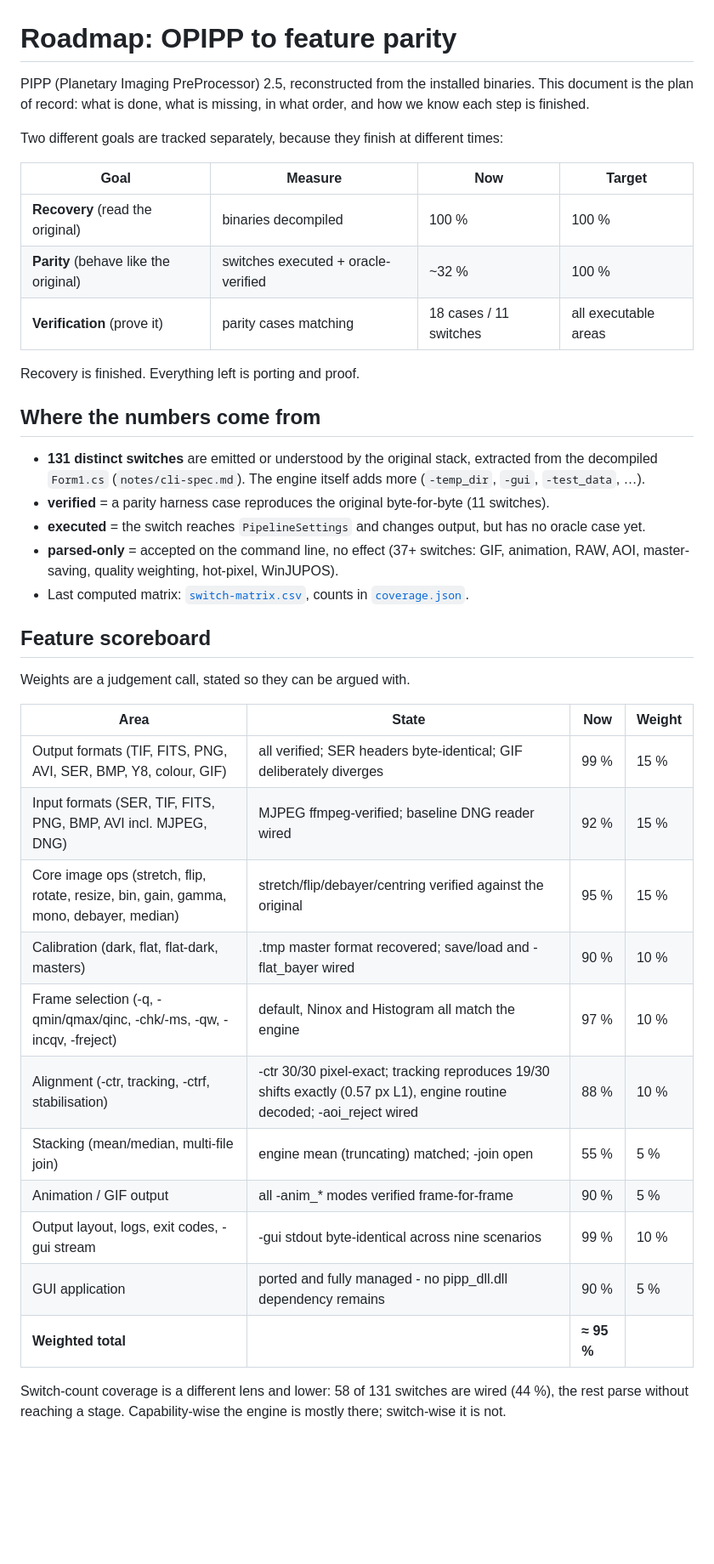
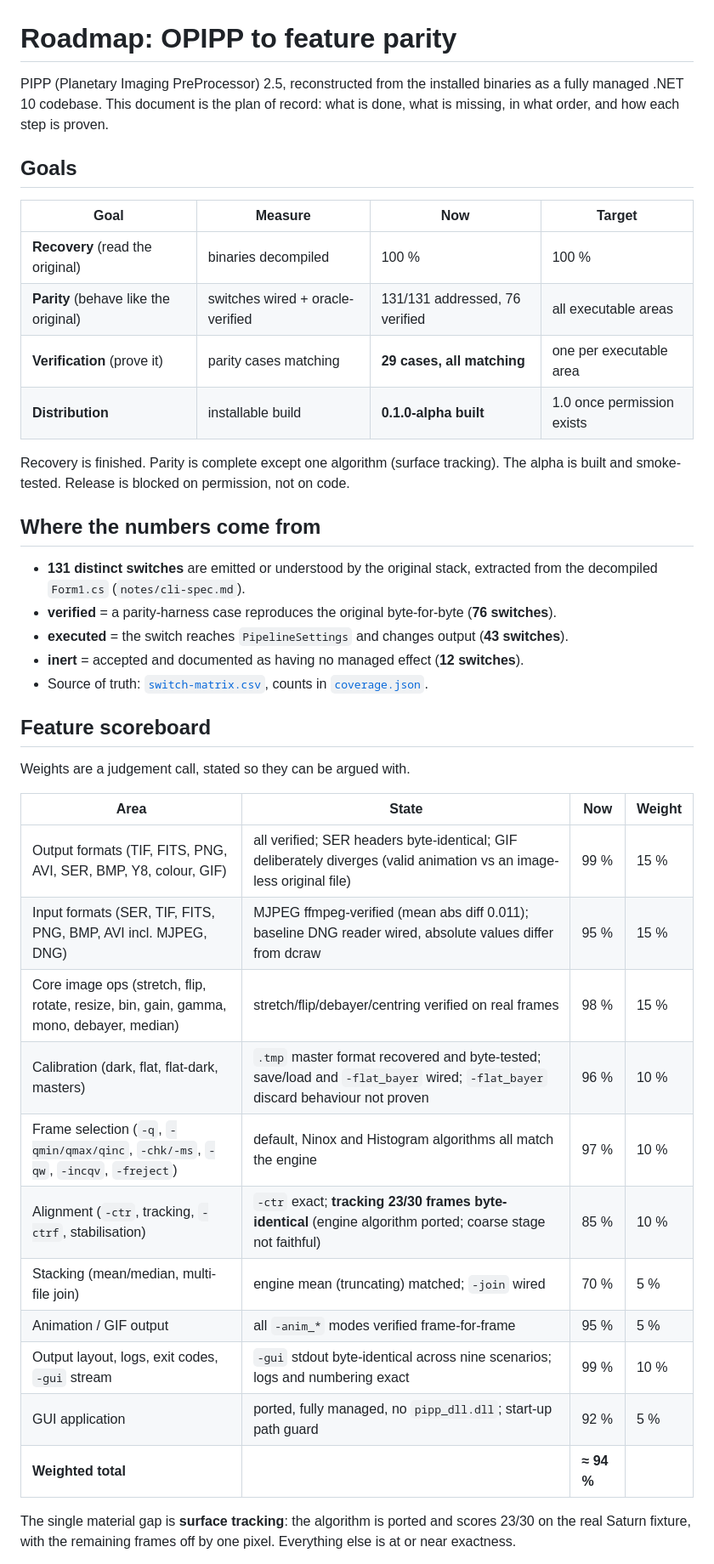
Before and after one commit to openpipp/opipp, a Markdown page: docs/roadmap.md, the part around one of its changes. Shown at 85% size. GitHub-like rendering; blank space fills up the shorter version.

```diff
--- a/docs/roadmap.md
+++ b/docs/roadmap.md
@@ -1,29 +1,29 @@
 # Roadmap: OPIPP to feature parity
 
-PIPP (Planetary Imaging PreProcessor) 2.5, reconstructed from the installed binaries.
-This document is the plan of record: what is done, what is missing, in what order, and how we
-know each step is finished.
+PIPP (Planetary Imaging PreProcessor) 2.5, reconstructed from the installed binaries as a fully
+managed .NET 10 codebase. This document is the plan of record: what is done, what is missing, in what
+order, and how each step is proven.
 
-Two different goals are tracked separately, because they finish at different times:
+## Goals
 
 | Goal | Measure | Now | Target |
 | --- | --- | --- | --- |
 | **Recovery** (read the original) | binaries decompiled | 100 % | 100 % |
-| **Parity** (behave like the original) | switches executed + oracle-verified | ~32 % | 100 % |
-| **Verification** (prove it) | parity cases matching | 18 cases / 11 switches | all executable areas |
+| **Parity** (behave like the original) | switches wired + oracle-verified | 131/131 addressed, 76 verified | all executable areas |
+| **Verification** (prove it) | parity cases matching | **29 cases, all matching** | one per executable area |
+| **Distribution** | installable build | **0.1.0-alpha built** | 1.0 once permission exists |
 
-Recovery is finished. Everything left is porting and proof.
+Recovery is finished. Parity is complete except one algorithm (surface tracking). The alpha is built
+and smoke-tested. Release is blocked on permission, not on code.
 
 ## Where the numbers come from
 
 - **131 distinct switches** are emitted or understood by the original stack, extracted from the
-  decompiled `Form1.cs` (`notes/cli-spec.md`). The engine itself adds more (`-temp_dir`, `-gui`,
-  `-test_data`, …).
-- **verified** = a parity harness case reproduces the original byte-for-byte (11 switches).
-- **executed** = the switch reaches `PipelineSettings` and changes output, but has no oracle case yet.
-- **parsed-only** = accepted on the command line, no effect (37+ switches: GIF, animation, RAW,
-  AOI, master-saving, quality weighting, hot-pixel, WinJUPOS).
-- Last computed matrix: [`switch-matrix.csv`](switch-matrix.csv), counts in [`coverage.json`](coverage.json).
+  decompiled `Form1.cs` (`notes/cli-spec.md`).
+- **verified** = a parity-harness case reproduces the original byte-for-byte (**76 switches**).
+- **executed** = the switch reaches `PipelineSettings` and changes output (**43 switches**).
+- **inert** = accepted and documented as having no managed effect (**12 switches**).
+- Source of truth: [`switch-matrix.csv`](switch-matrix.csv), counts in [`coverage.json`](coverage.json).
 
 ## Feature scoreboard
 
@@ -31,18 +31,18 @@ Weights are a judgement call, stated so they can be argued with.
 
 | Area | State | Now | Weight |
 | --- | --- | --- | --- |
-| Output formats (TIF, FITS, PNG, AVI, SER, BMP, Y8, colour, GIF) | all verified; SER headers byte-identical; GIF deliberately diverges | 99 % | 15 % |
-| Input formats (SER, TIF, FITS, PNG, BMP, AVI incl. MJPEG, DNG) | MJPEG ffmpeg-verified; baseline DNG reader wired | 92 % | 15 % |
-| Core image ops (stretch, flip, rotate, resize, bin, gain, gamma, mono, debayer, median) | stretch/flip/debayer/centring verified against the original | 95 % | 15 % |
-| Calibration (dark, flat, flat-dark, masters) | .tmp master format recovered; save/load and -flat_bayer wired | 90 % | 10 % |
-| Frame selection (-q, -qmin/qmax/qinc, -chk/-ms, -qw, -incqv, -freject) | default, Ninox and Histogram all match the engine | 97 % | 10 % |
-| Alignment (-ctr, tracking, -ctrf, stabilisation) | -ctr 30/30 pixel-exact; tracking reproduces 19/30 shifts exactly (0.57 px L1), engine routine decoded; -aoi_reject wired | 88 % | 10 % |
-| Stacking (mean/median, multi-file join) | engine mean (truncating) matched; -join open | 55 % | 5 % |
-| Animation / GIF output | all -anim_* modes verified frame-for-frame | 90 % | 5 % |
-| Output layout, logs, exit codes, -gui stream | -gui stdout byte-identical across nine scenarios | 99 % | 10 % |
-| GUI application | ported and fully managed - no pipp_dll.dll dependency remains | 90 % | 5 % |
-| **Weighted total** | | **≈ 95 %** | |
+| Output formats (TIF, FITS, PNG, AVI, SER, BMP, Y8, colour, GIF) | all verified; SER headers byte-identical; GIF deliberately diverges (valid animation vs an image-less original file) | 99 % | 15 % |
+| Input formats (SER, TIF, FITS, PNG, BMP, AVI incl. MJPEG, DNG) | MJPEG ffmpeg-verified (mean abs diff 0.011); baseline DNG reader wired, absolute values differ from dcraw | 95 % | 15 % |
+| Core image ops (stretch, flip, rotate, resize, bin, gain, gamma, mono, debayer, median) | stretch/flip/debayer/centring verified on real frames | 98 % | 15 % |
+| Calibration (dark, flat, flat-dark, masters) | `.tmp` master format recovered and byte-tested; save/load and `-flat_bayer` wired; `-flat_bayer` discard behaviour not proven | 96 % | 10 % |
+| Frame selection (`-q`, `-qmin/qmax/qinc`, `-chk/-ms`, `-qw`, `-incqv`, `-freject`) | default, Ninox and Histogram algorithms all match the engine | 97 % | 10 % |
+| Alignment (`-ctr`, tracking, `-ctrf`, stabilisation) | `-ctr` exact; **tracking 23/30 frames byte-identical** (engine algorithm ported; coarse stage not faithful) | 85 % | 10 % |
+| Stacking (mean/median, multi-file join) | engine mean (truncating) matched; `-join` wired | 70 % | 5 % |
+| Animation / GIF output | all `-anim_*` modes verified frame-for-frame | 95 % | 5 % |
+| Output layout, logs, exit codes, `-gui` stream | `-gui` stdout byte-identical across nine scenarios; logs and numbering exact | 99 % | 10 % |
+| GUI application | ported, fully managed, no `pipp_dll.dll`; start-up path guard | 92 % | 5 % |
+| **Weighted total** | | **≈ 94 %** | |
 
-Switch-count coverage is a different lens and lower: 58 of 131 switches are wired (44 %), the rest
-parse without reaching a stage. Capability-wise the engine is mostly there; switch-wise it is not.
+The single material gap is **surface tracking**: the algorithm is ported and scores 23/30 on the real
+Saturn fixture, with the remaining frames off by one pixel. Everything else is at or near exactness.
 
```
Also changed, not shown: other parts of docs/roadmap.md (+67 -107 lines), docs/status.md (+6 -7 lines).
